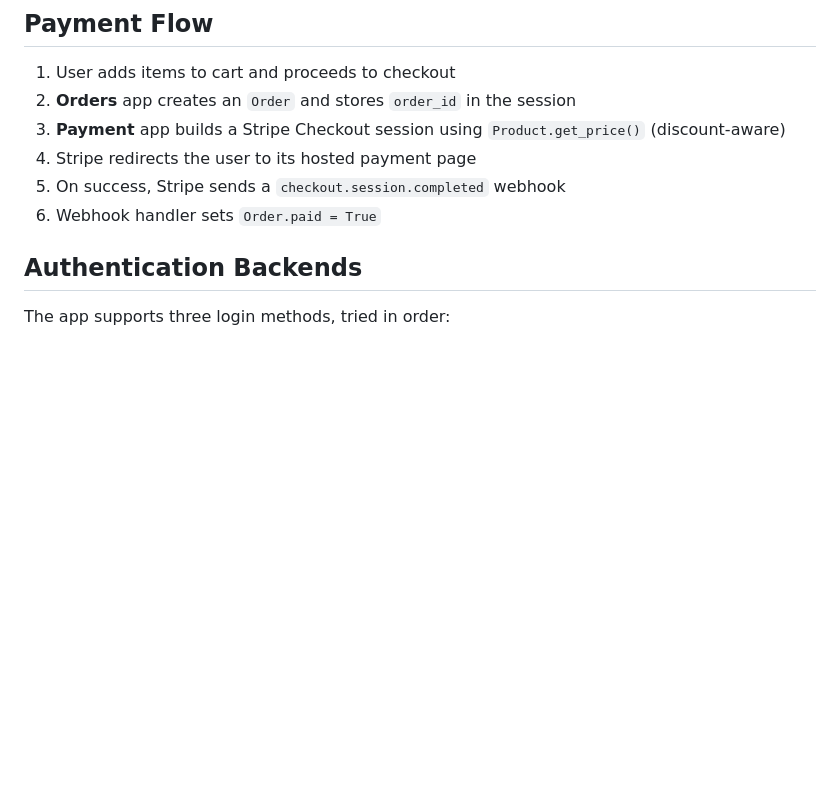
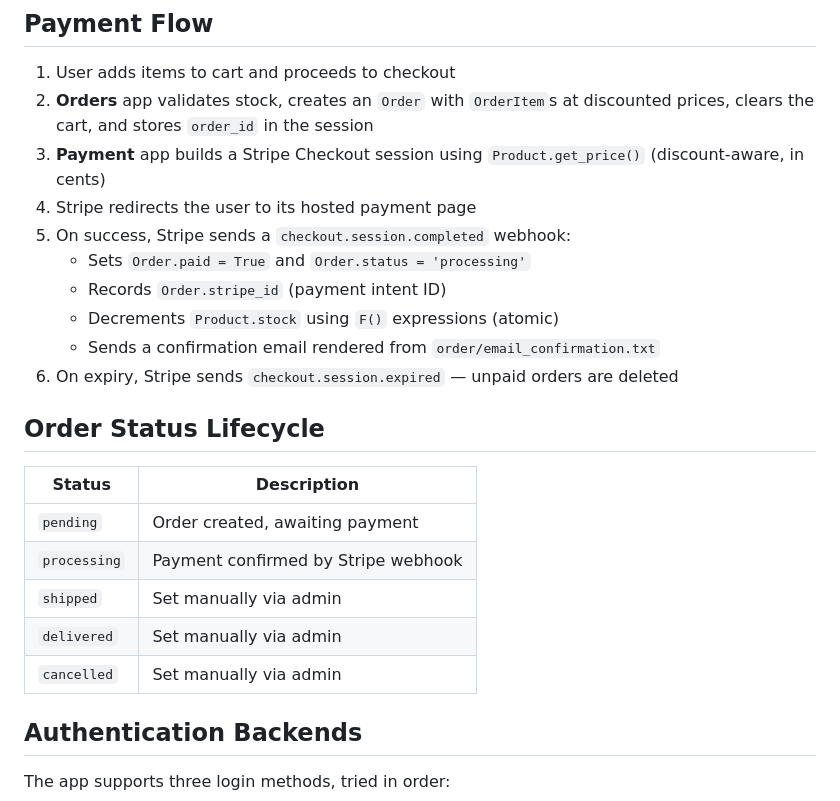
Before and after one commit to liguebez/e-commerce-shop, a Markdown page: README.md, the part around one of its changes. Drawn GitHub-style; blank space fills up the shorter version.

```diff
--- a/README.md
+++ b/README.md
@@ -135,11 +162,25 @@ Copy the printed webhook signing secret into `STRIPE_WEBHOOK_SECRET` in your `.e
 ## Payment Flow
 
 1. User adds items to cart and proceeds to checkout
-2. **Orders** app creates an `Order` and stores `order_id` in the session
-3. **Payment** app builds a Stripe Checkout session using `Product.get_price()` (discount-aware)
+2. **Orders** app validates stock, creates an `Order` with `OrderItem`s at discounted prices, clears the cart, and stores `order_id` in the session
+3. **Payment** app builds a Stripe Checkout session using `Product.get_price()` (discount-aware, in cents)
 4. Stripe redirects the user to its hosted payment page
-5. On success, Stripe sends a `checkout.session.completed` webhook
-6. Webhook handler sets `Order.paid = True`
+5. On success, Stripe sends a `checkout.session.completed` webhook:
+   - Sets `Order.paid = True` and `Order.status = 'processing'`
+   - Records `Order.stripe_id` (payment intent ID)
+   - Decrements `Product.stock` using `F()` expressions (atomic)
+   - Sends a confirmation email rendered from `order/email_confirmation.txt`
+6. On expiry, Stripe sends `checkout.session.expired` — unpaid orders are deleted
+
+## Order Status Lifecycle
+
+| Status | Description |
+|---|---|
+| `pending` | Order created, awaiting payment |
+| `processing` | Payment confirmed by Stripe webhook |
+| `shipped` | Set manually via admin |
+| `delivered` | Set manually via admin |
+| `cancelled` | Set manually via admin |
 
 ## Authentication Backends
 
```
Also changed, not shown: other parts of README.md (+40 -13 lines).
